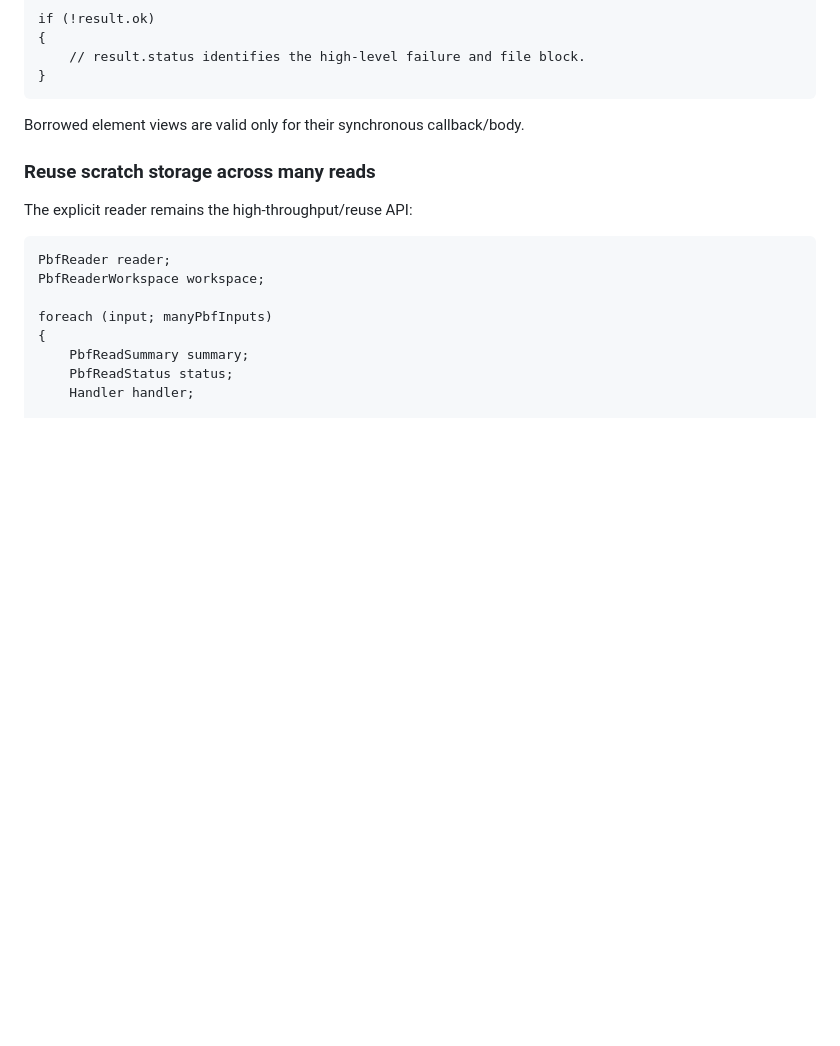
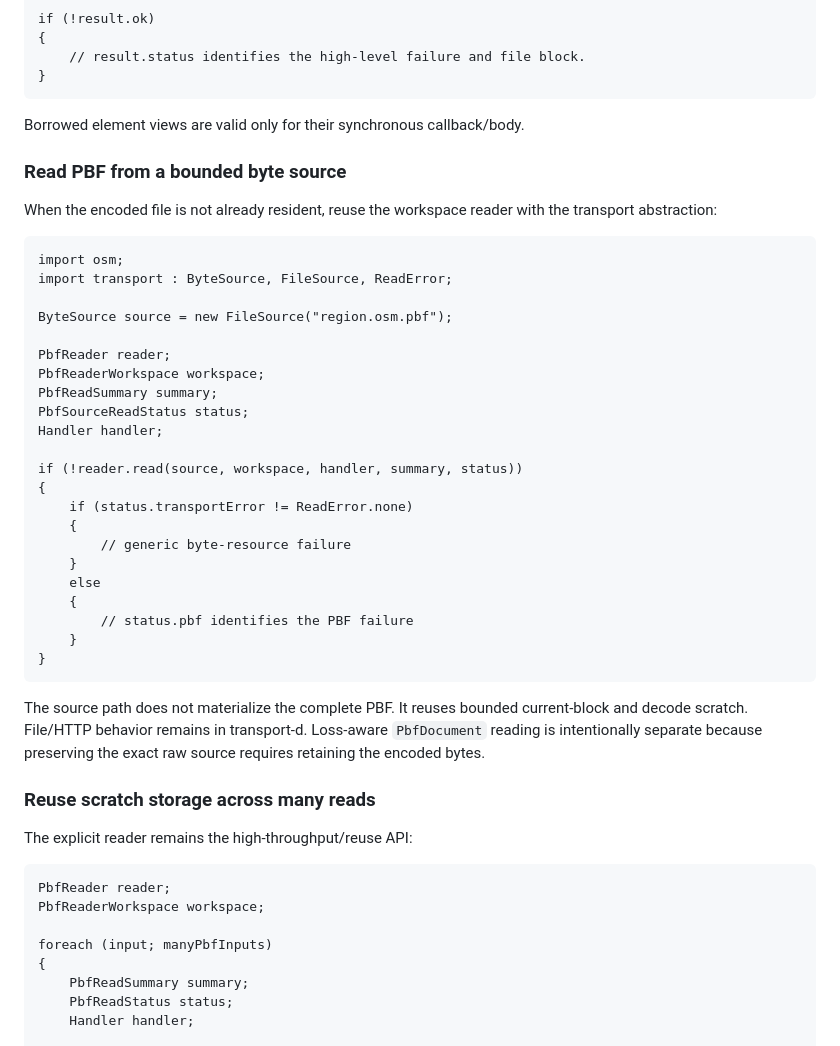
Before and after one commit to alex-1974/osm-d, a Markdown page: docs/GETTING_STARTED.md, the part around the change. GitHub-like rendering; blank space fills up the shorter version.

Commit message:
docs(getting-started): add bounded PBF source example

````diff
--- a/docs/GETTING_STARTED.md
+++ b/docs/GETTING_STARTED.md
@@ -47,6 +47,41 @@ if (!result.ok)
 ```
 
 Borrowed element views are valid only for their synchronous callback/body.
+
+### Read PBF from a bounded byte source
+
+When the encoded file is not already resident, reuse the workspace reader with
+the transport abstraction:
+
+```d
+import osm;
+import transport : ByteSource, FileSource, ReadError;
+
+ByteSource source = new FileSource("region.osm.pbf");
+
+PbfReader reader;
+PbfReaderWorkspace workspace;
+PbfReadSummary summary;
+PbfSourceReadStatus status;
+Handler handler;
+
+if (!reader.read(source, workspace, handler, summary, status))
+{
+    if (status.transportError != ReadError.none)
+    {
+        // generic byte-resource failure
+    }
+    else
+    {
+        // status.pbf identifies the PBF failure
+    }
+}
+```
+
+The source path does not materialize the complete PBF. It reuses bounded
+current-block and decode scratch. File/HTTP behavior remains in transport-d.
+Loss-aware `PbfDocument` reading is intentionally separate because preserving
+the exact raw source requires retaining the encoded bytes.
 
 ### Reuse scratch storage across many reads
 
````
